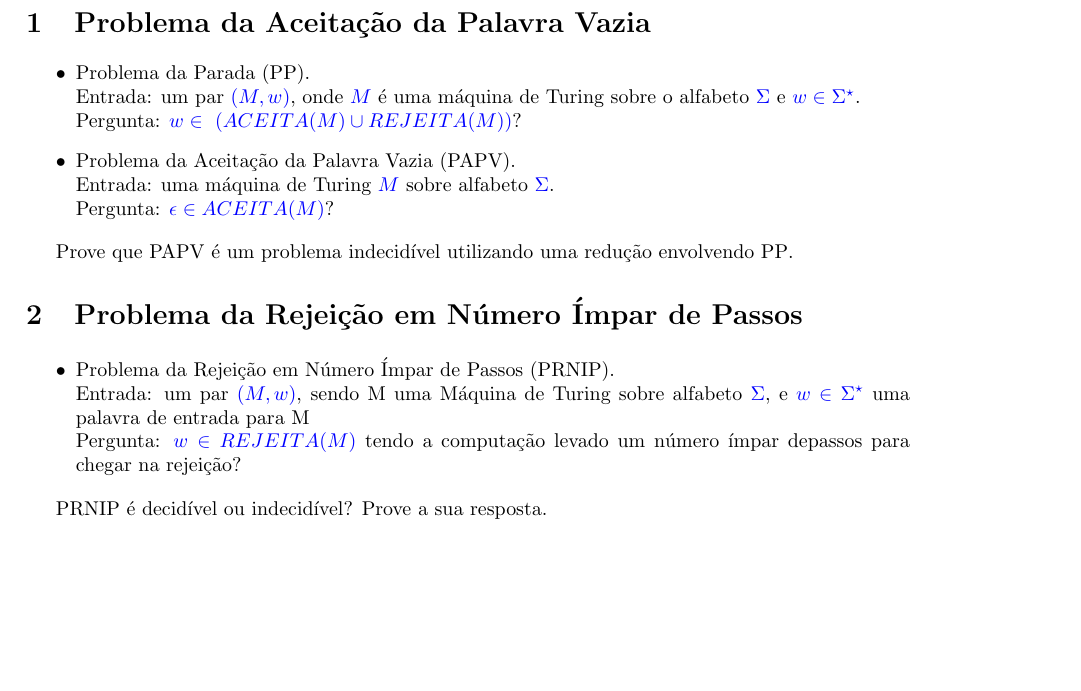
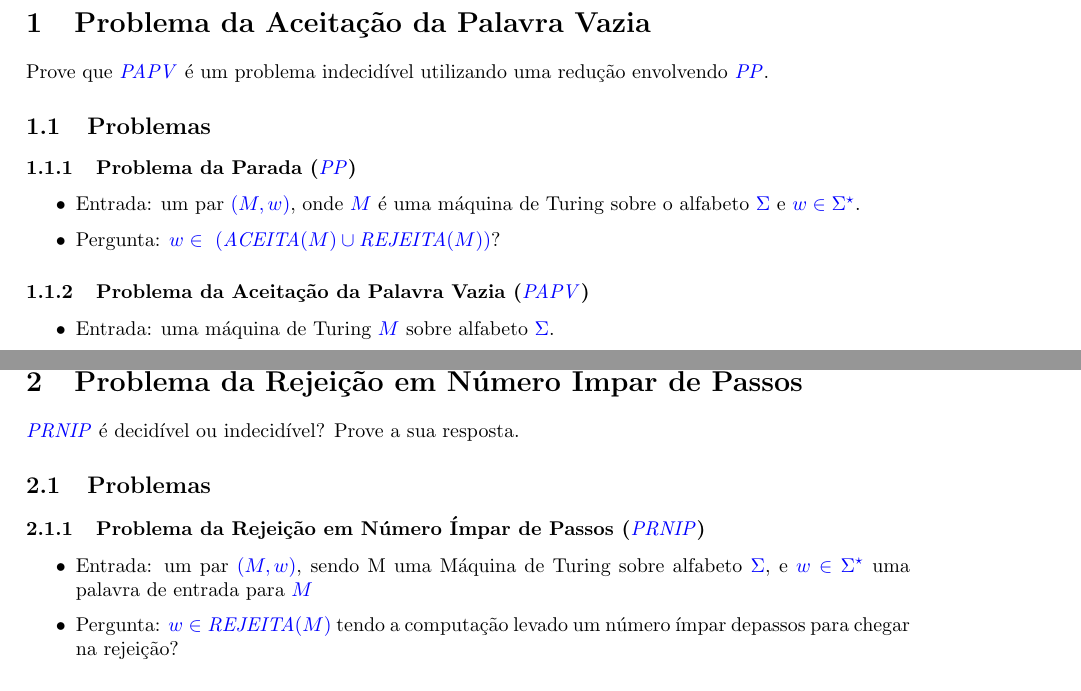
Before and after one commit to Jubarte27/teoria-trabalho4, a LaTeX document (main.tex, which reads mainpreamble.sty): part of page 3 of 3 before the commit and two parts of page 3 of 3 after it, the two joined at a grey line, cut so that both start at the same text. Compiled offline with pdfLaTeX.

Commit message:
Copiada explicação e modificado estrutura

```diff
--- a/main.tex
+++ b/main.tex
@@ -19,37 +19,34 @@
 \tableofcontents
 \newpage
 
-\newcommand{\func}[2]{#1(#2)}
-\newcommand{\form}[1]{\textcolor{blue}{\ensuremath{#1}}}
+\section{Problema da Aceitação da Palavra Vazia}
+Prove que \PAPV\ é um problema indecidível utilizando uma redução envolvendo \PP.
+\subsection{Problemas}
 
-\section{Problema da Aceitação da Palavra Vazia}
+\subsubsection{Problema da Parada (\PP)}
 \begin{itemize}
-    \begin{item}
-        Problema da Parada (PP). \\
-        Entrada: um par \form{(M, w)}, onde \form{M} é uma máquina de Turing sobre o alfabeto \form{\Sigma} e \form{w \in\Sigma^\star}. \\
-        Pergunta: \form{w\in\ (\func{ACEITA}{M}\cup\func{REJEITA}{M})}?
-    \end{item}
-    \begin{item}
-        Problema da Aceitação da Palavra Vazia (PAPV). \\
-        Entrada: uma máquina de Turing \form{M} sobre alfabeto \form{\Sigma}. \\
-        Pergunta: \form{\epsilon\in\func{ACEITA}{M}}?
-    \end{item}
+    \item Entrada: um par $(M, w)$, onde $M$ é uma máquina de Turing sobre o alfabeto $\Sigma$ e $w \in\Sigma^\star$.
+    \item Pergunta: $w\in\ (\ACEITA{M}\cup\REJEITA{M})$?
 \end{itemize}
 
-Prove que PAPV é um problema indecidível utilizando uma redução envolvendo PP\@.
+\subsubsection{Problema da Aceitação da Palavra Vazia (\PAPV)}
+\begin{itemize}
+    \item Entrada: uma máquina de Turing $M$ sobre alfabeto $\Sigma$.
+    \item Pergunta: $\epsilon\in\ACEITA{M}$?
+\end{itemize}
+
 \subfile{q1/q1}
 
 \section{Problema da Rejeição em Número Ímpar de Passos}
+\PRNIP\ é decidível ou indecidível? Prove a sua resposta.
+\subsection{Problemas}
 
+\subsubsection{Problema da Rejeição em Número Ímpar de Passos (\PRNIP)}
 \begin{itemize}
-    \begin{item}
-        Problema da Rejeição em Número Ímpar de Passos (PRNIP). \\
-        Entrada: um par \form{(M, w)}, sendo M uma Máquina de Turing sobre alfabeto \form{\Sigma}, e \form{w\in\Sigma^\star} uma palavra de entrada para M \\
-        Pergunta: \form{w\in\func{REJEITA}{M}} tendo a computação levado um número ímpar depassos para chegar na rejeição?
-    \end{item}
+    \item Entrada: um par $(M, w)$, sendo M uma Máquina de Turing sobre alfabeto $\Sigma$, e $w\in\Sigma^\star$ uma palavra de entrada para $M$
+    \item Pergunta: $w\in\REJEITA{M}$ tendo a computação levado um número ímpar depassos para chegar na rejeição?
 \end{itemize}
 
-PRNIP é decidível ou indecidível? Prove a sua resposta.
 \subfile{q2/q2}
 
 \end{document}
--- a/mainpreamble.sty
+++ b/mainpreamble.sty
@@ -25,6 +25,8 @@
 \usepackage{subcaption}
 \usepackage{xparse}
 \usepackage{calc}
+
+\usepackage{parskip} % Indentation will not be the default
 
 %% Pretty code
 \usepackage{listings}   % For adding text files
```
Also changed, not shown: q1/q1.tex (+15 -0 lines), main.pdf, mainpreamble.sty (13 more changed lines).
